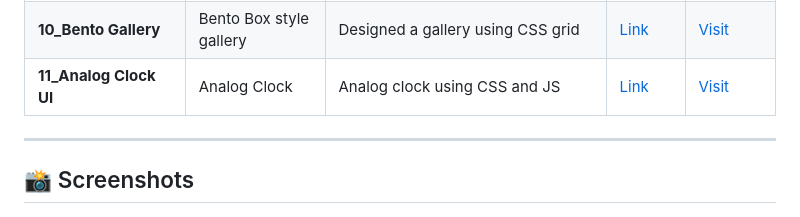
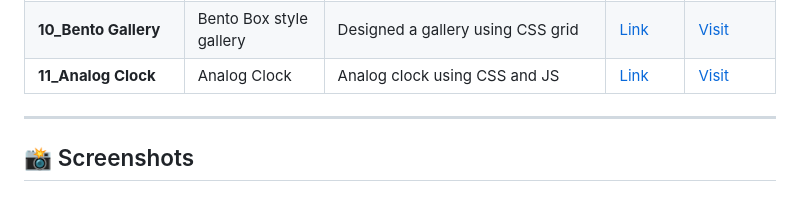
Before and after one commit to Syeda-Mahjabin-Proma/Modern-HTML-CSS, a Markdown page: README.md, the part around the change. Drawn GitHub-style.

```diff
--- a/README.md
+++ b/README.md
@@ -35,7 +35,7 @@ This repository includes multiple beginner-to-intermediate level projects focusi
 | **8_leno_app**        | Productivity & Health App | Mobile-first app to boost productivity and track health for developers and creators | [Link](https://syeda-mahjabin-proma.github.io/Modern-HTML-CSS/8_leno_website/) | [Visit](https://github.com/Syeda-Mahjabin-Proma/Modern-HTML-CSS/tree/main/8_leno_website) |
 | **9_Flag**        | BD Flag | Designed the Flag of Bangladesh with HTML and CSS | [Link](https://syeda-mahjabin-proma.github.io/Modern-HTML-CSS/task/1_1_flag/) | [Visit](https://github.com/Syeda-Mahjabin-Proma/Modern-HTML-CSS/tree/main/task/1_1_flag) |
 | **10_Bento Gallery**        | Bento Box style gallery | Designed a gallery using CSS grid | [Link](https://syeda-mahjabin-proma.github.io/Modern-HTML-CSS/task/1_2_grid/) | [Visit](https://github.com/Syeda-Mahjabin-Proma/Modern-HTML-CSS/tree/main/task/1_2_grid) |
-| **11_Analog Clock UI**        | Analog Clock | Analog clock using CSS and JS | [Link](https://syeda-mahjabin-proma.github.io/Modern-HTML-CSS/task/1_3_clock/) | [Visit](https://github.com/Syeda-Mahjabin-Proma/Modern-HTML-CSS/tree/main/task/1_3_clock) |
+| **11_Analog Clock**        | Analog Clock | Analog clock using CSS and JS | [Link](https://syeda-mahjabin-proma.github.io/Modern-HTML-CSS/task/1_3_clock/) | [Visit](https://github.com/Syeda-Mahjabin-Proma/Modern-HTML-CSS/tree/main/task/1_3_clock) |
 
 ---
 
```
